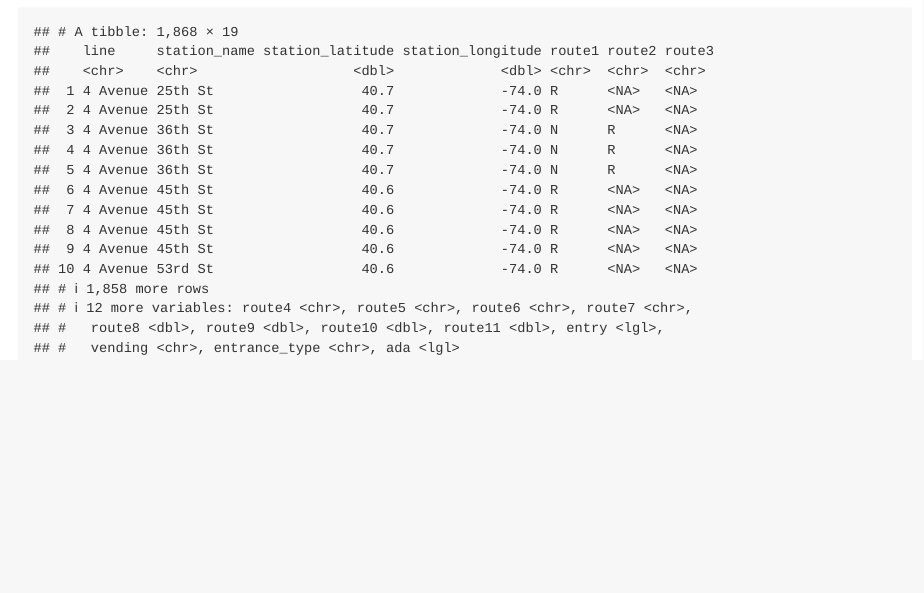
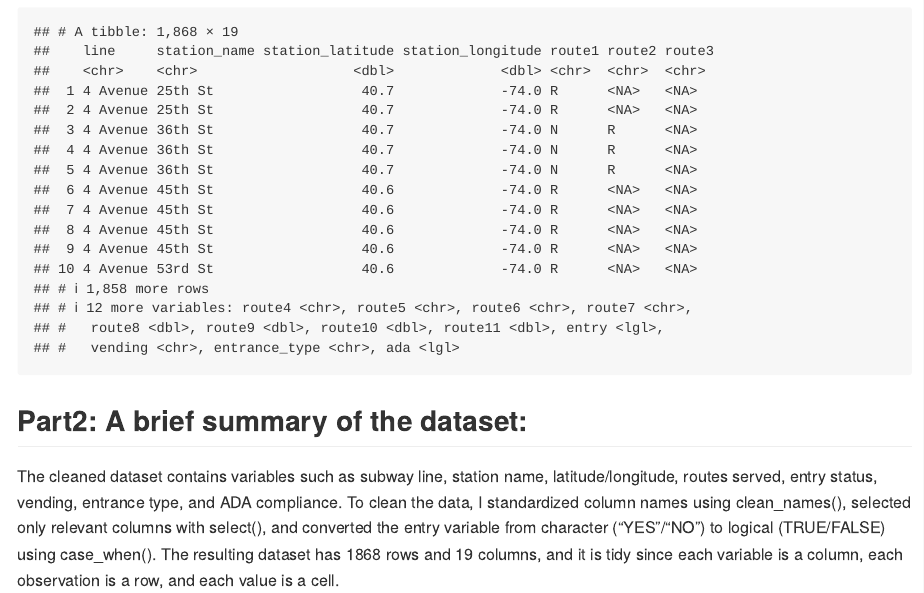
Before and after one commit to Billybeans24/p8105_hw2_CY2772, an R Markdown document (p8105_hw2_CY2772.Rmd): the page in a window 1100 px wide, from 1440 px down. The pictures show the output file p8105_hw2_CY2772.md that the author committed with the source, drawn offline in the style of GitHub; long lines of code are wrapped.

Commit message:
problem 1, part 2: We have the summary of the dataset

````diff
--- a/p8105_hw2_CY2772.Rmd
+++ b/p8105_hw2_CY2772.Rmd
@@ -30,3 +30,6 @@ nyc_subway_data = read_csv("hw2_prob1_dataset.csv") %>%
 nyc_subway_data
 
 ```
+## Part2: A brief summary of the dataset:
+
+The cleaned dataset contains variables such as subway line, station name, latitude/longitude, routes served, entry status, vending, entrance type, and ADA compliance. To clean the data, I standardized column names using clean_names(), selected only relevant columns with select(), and converted the entry variable from character ("YES"/"NO") to logical (TRUE/FALSE) using case_when(). The resulting dataset has `r nrow(nyc_subway_data)` rows and `r ncol(nyc_subway_data)` columns, and it is tidy since each variable is a column, each observation is a row, and each value is a cell.
````
Also changed, not shown: p8105_hw2_CY2772.md.
